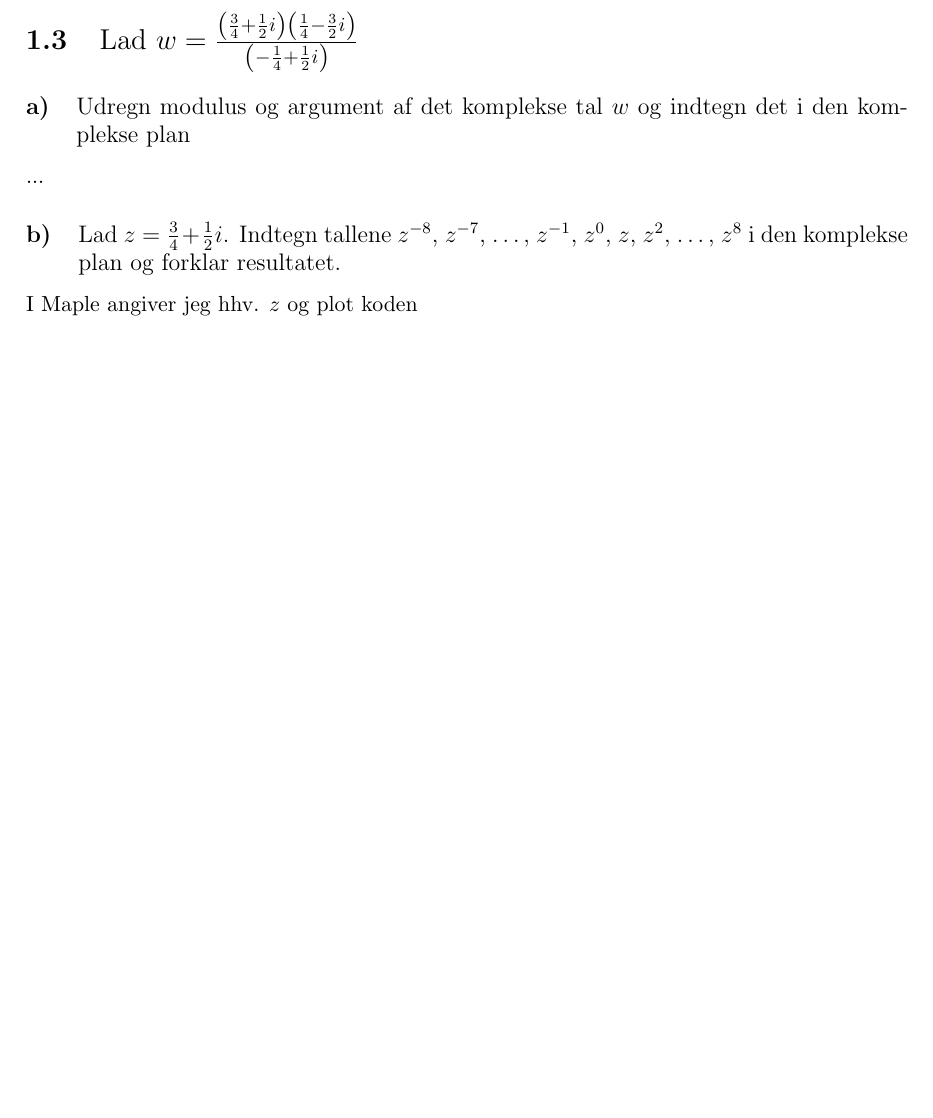
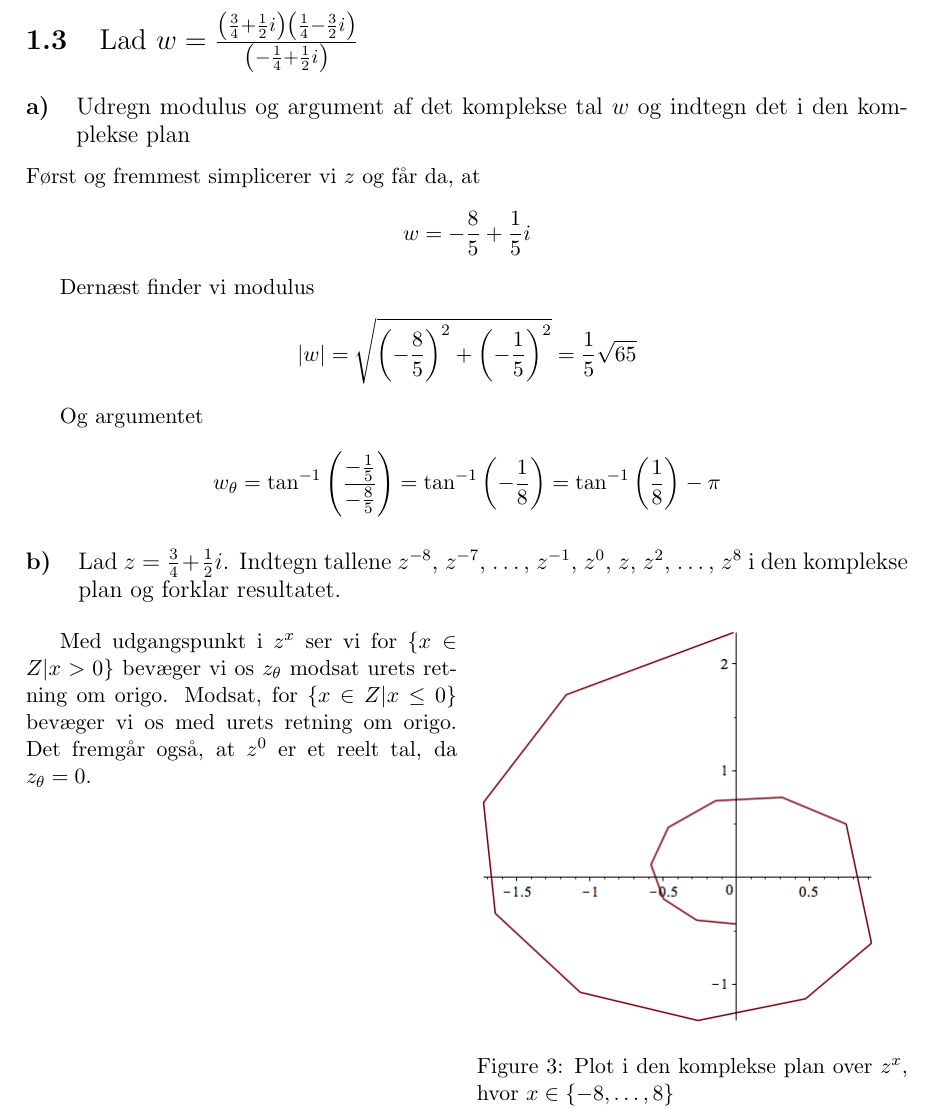
Before and after one commit to CasperBHansen/MatIntroNat, a LaTeX problem sheet (assignments/L1/w1.tex): part of the page before the commit and part of page 2 of 2 after it, cut so that both start at the same text, the shorter picture padded with empty space. Compiled offline with pdfLaTeX.

Commit message:
Added pdf

```diff
--- a/assignments/L1/w1.tex
+++ b/assignments/L1/w1.tex
@@ -5,6 +5,8 @@
 \usepackage{a4wide}
 \usepackage{amsmath,amssymb}
 \usepackage[utf8]{inputenc}
+\usepackage{float}
+\usepackage{graphicx}
 \usepackage{listings}
 \usepackage{multicol}
 
@@ -129,11 +154,45 @@
 
 \subsection{\mdseries Udregn modulus og argument af det komplekse tal $w$ og
     indtegn det i den komplekse plan}
-...
+Først og fremmest simplicerer vi $z$ og får da, at
+\begin{align*}
+    w = -\frac{8}{5} + \frac{1}{5}i
+\end{align*}
+
+Dernæst finder vi modulus
+\begin{align*}
+    \modulus{w} &=
+    \sqrt{
+        \left(-\frac{8}{5}\right)^2 +
+        \left(-\frac{1}{5}\right)^2}
+    = \frac{1}{5}\sqrt{65}
+\end{align*}
+
+Og argumentet
+\begin{align*}
+    w_\theta &= \tan^{-1}\left( \frac{ -\frac{1}{5} }{ -\frac{8}{5} } \right)
+              = \tan^{-1}\left( -\frac{1}{8} \right)
+              = \tan^{-1}\left( \frac{1}{8} \right) - \pi
+\end{align*}
 
 \subsection{\mdseries Lad $z = \frac{3}{4} + \frac{1}{2}i$. Indtegn tallene
 $z^{-8}$, $z^{-7}$, \dots, $z^{-1}$, $z^0$, $z$, $z^2$, \dots, $z^8$ i den
 komplekse plan og forklar resultatet.}
-I Maple angiver jeg hhv. $z$ og plot koden
+
+\begin{multicols}{2}
+
+Med udgangspunkt i $z^x$ ser vi for $\{x \in Z | x > 0\}$ bevæger vi
+os $z_\theta$ modsat urets retning om origo. Modsat, for $\{x \in Z | x \leq
+0\}$ bevæger vi os med urets retning om origo. Det fremgår også, at $z^0$ er
+et reelt tal, da $z_\theta = 0$.
+
+\vfill\columnbreak
+
+\begin{figure}[H]
+    \includegraphics[scale=0.5]{figures/fib.png}
+    \caption{Plot i den komplekse plan over $z^x$, hvor $x \in \{-8,\dots,8\}$}
+\end{figure}
+
+\end{multicols}
 
 \end{document}
```
Also changed, not shown: assignments/L1/w1.pdf (added), assignments/L1/w1.tex (31 more changed lines).
